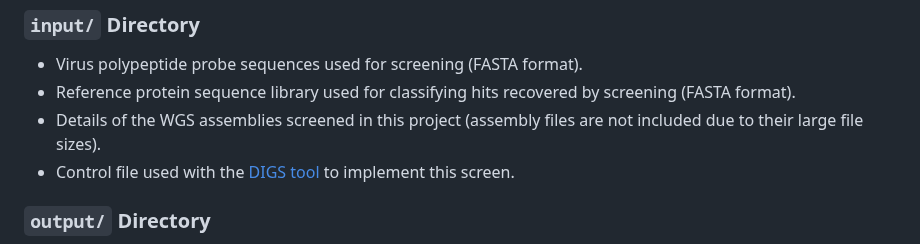
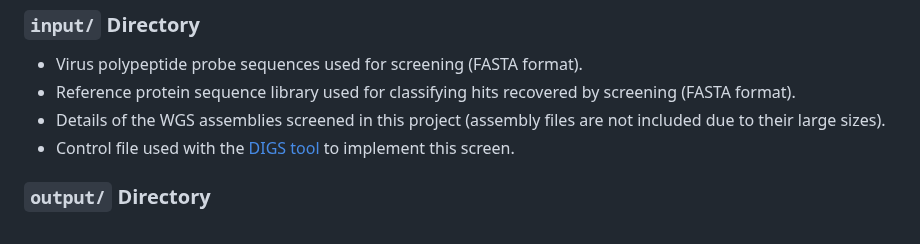
Before and after one commit to giffordlabcvr/DIGS-for-EVEs, a Markdown page: README.md, the part around the change. GitHub-like rendering.

```diff
--- a/README.md
+++ b/README.md
@@ -50,7 +50,7 @@ DIGS-for-EVEs/
 
 - Virus polypeptide probe sequences used for screening (FASTA format).
 - Reference protein sequence library used  for classifying hits recovered by screening (FASTA format).
-- Details of the WGS assemblies screened in this project (assembly files are not included due to their large file sizes).
+- Details of the WGS assemblies screened in this project (assembly files are not included due to their large sizes).
 - Control file used with the [DIGS tool](https://giffordlabcvr.github.io/DIGS-tool/) to implement this screen.
 
 ### `output/` Directory
```
